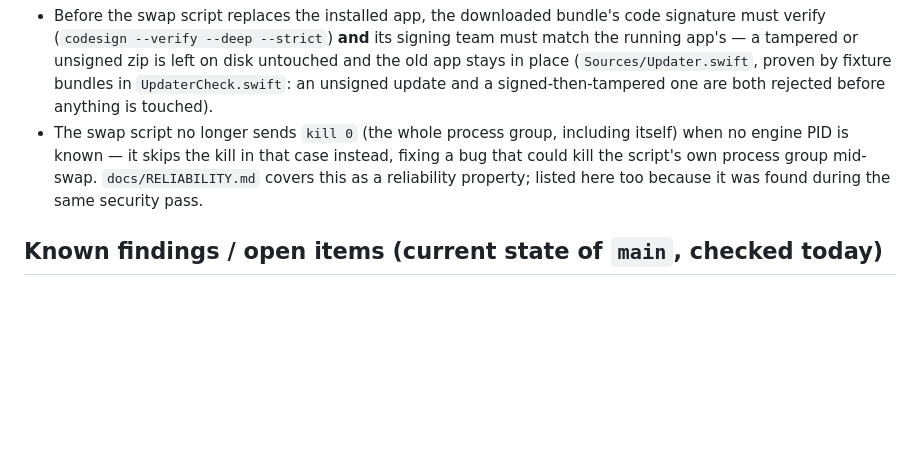
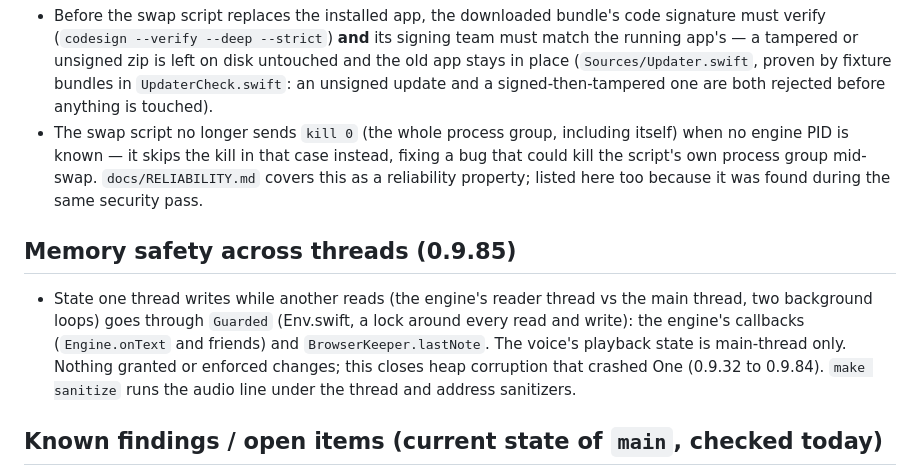
Before and after one commit to Donnadieu/one, a Markdown page: docs/SECURITY.md, the part around the change. Rendered like a GitHub page; blank space fills up the shorter version.

Commit message:
docs: SECURITY.md notes the Guarded wrapper (0.9.85)

```diff
--- a/docs/SECURITY.md
+++ b/docs/SECURITY.md
@@ -160,6 +160,14 @@ each enforced in code rather than by convention:
   mid-swap. `docs/RELIABILITY.md` covers this as a reliability property;
   listed here too because it was found during the same security pass.
 
+## Memory safety across threads (0.9.85)
+
+- State one thread writes while another reads (the engine's reader thread vs the main thread, two background
+  loops) goes through `Guarded` (Env.swift, a lock around every read and write): the engine's callbacks
+  (`Engine.onText` and friends) and `BrowserKeeper.lastNote`. The voice's playback state is main-thread only.
+  Nothing granted or enforced changes; this closes heap corruption that crashed One (0.9.32 to 0.9.84).
+  `make sanitize` runs the audio line under the thread and address sanitizers.
+
 ## Known findings / open items (current state of `main`, checked today)
 
 - **No automated knowledge-base-integrity test**: unlike repos hardened with
```
